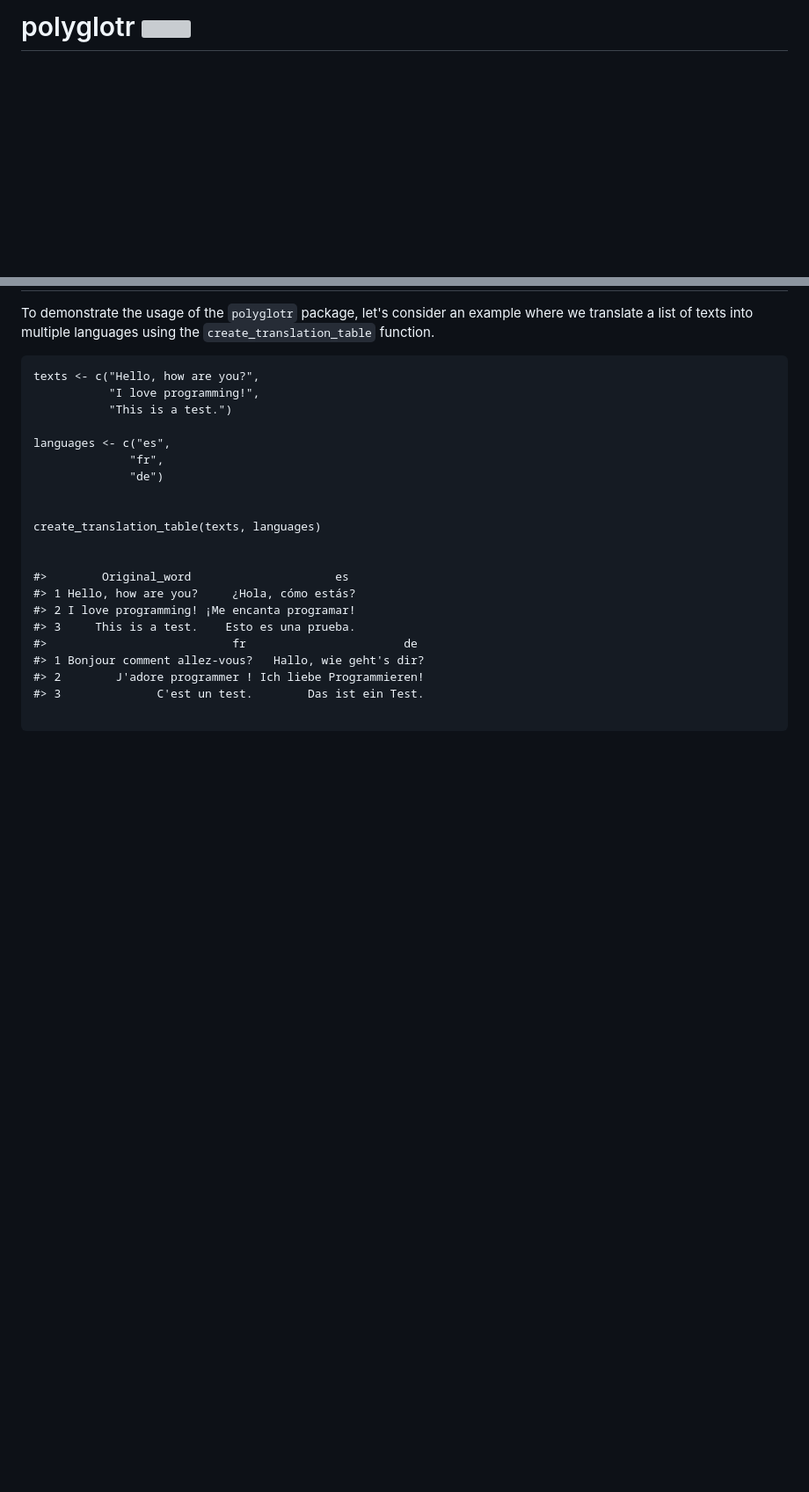
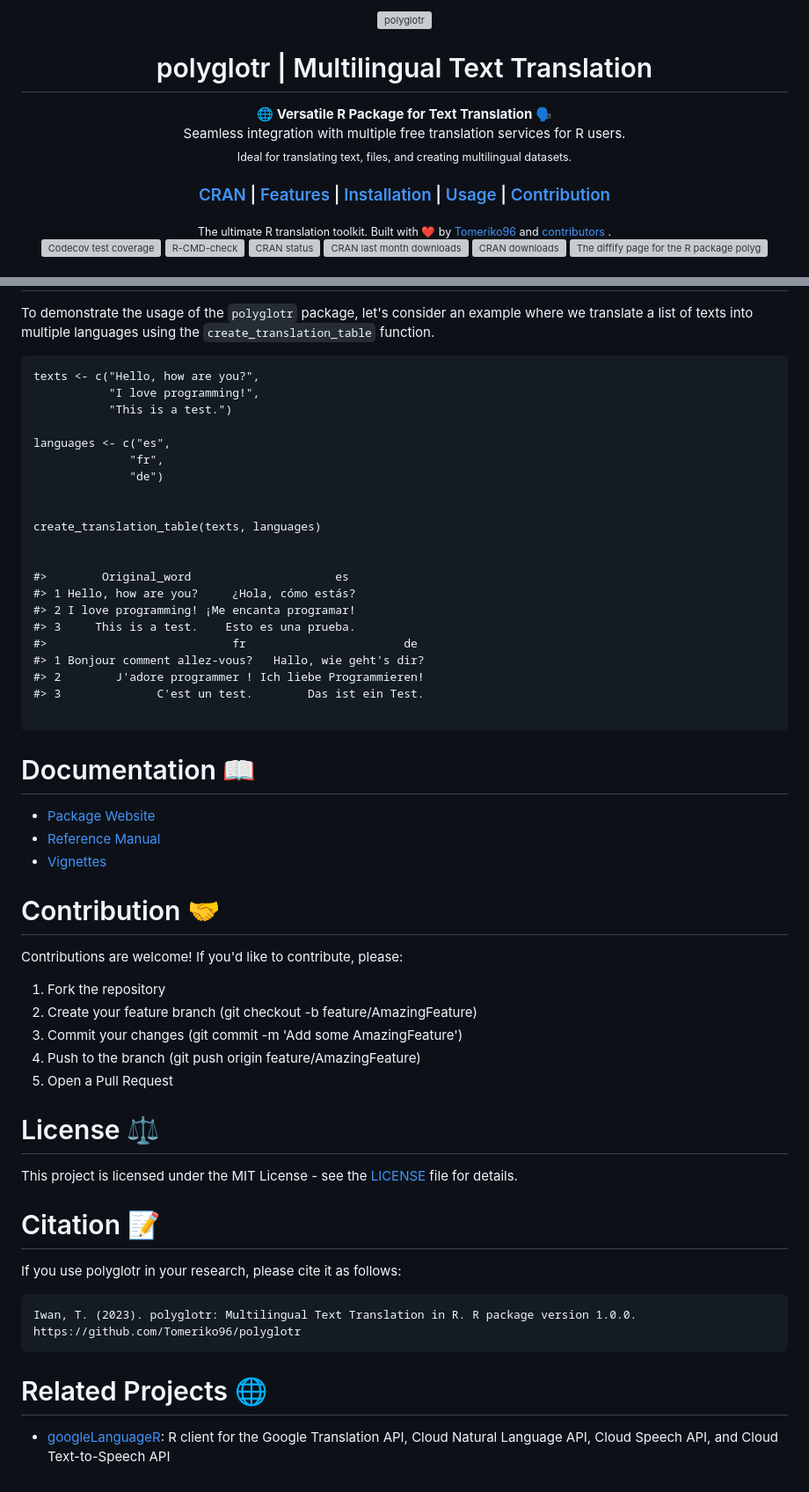
Before and after one commit to Tomeriko96/polyglotr, a Markdown page: README.md, 2 parts joined by grey strips. Shown at 88% size. Rendered like a GitHub page; blank space fills up the shorter version; grey boxes are pictures that could not be loaded.

````diff
--- a/README.md
+++ b/README.md
@@ -1,2 +1,16 @@
-# polyglotr <a href='https://github.com/Tomeriko96/polyglotr'><img src="man/figures/hex-polyglotr.png" style="float:right; height:200px;" height="200" align="right"/></a>
+<p align="center"><img src="man/figures/hex-polyglotr.png" alt="polyglotr" height:200px;" height="200"></p> <h1 align="center">polyglotr | Multilingual Text Translation</h1> <div align="center"> <strong>🌐 Versatile R Package for Text Translation 🗣️</strong> <br> Seamless integration with multiple free translation services for R users. <br> <sub>Ideal for translating text, files, and creating multilingual datasets.</sub> </div>
+<div align="center"> <h3> <a href="https://cran.r-project.org/web/packages/polyglotr/index.html"> CRAN </a> <span> | </span>
+           <a href="#features"> Features </a> <span> | </span>
+           <a href="#installation"> Installation </a> <span> | </span>
+           <a href="#usage"> Usage </a> <span> | </span>
+           <a href="#contribution"> Contribution </a> </h3> </div>
+           <div align="center"> <sub>The ultimate R translation toolkit. Built with ❤️ by <a href="https://github.com/Tomeriko96">Tomeriko96</a> and <a href="https://github.com/Tomeriko96/polyglotr/graphs/contributors"> contributors </a> . </sub> </div>
+</div> <p align="center">
+           <a href="https://app.codecov.io/gh/tomeriko96/polyglotr?branch=main"><img src="https://codecov.io/gh/tomeriko96/polyglotr/branch/main/graph/badge.svg" alt="Codecov test coverage"></a>
+           <a href="https://github.com/Tomeriko96/polyglotr/actions/workflows/R-CMD-check.yaml"><img src="https://github.com/Tomeriko96/polyglotr/actions/workflows/R-CMD-check.yaml/badge.svg" alt="R-CMD-check"></a>
+           <a href="https://CRAN.R-project.org/package=polyglotr/"><img src="https://www.r-pkg.org/badges/version/polyglotr" alt="CRAN status"></a>
+           <a href="https://cran.r-project.org/package=polyglotr/"><img src="https://cranlogs.r-pkg.org/badges/last-month/polyglotr?color=green/" alt="CRAN last month downloads"></a>
+           <a href="https://cran.r-project.org/package=polyglotr/"><img src="https://cranlogs.r-pkg.org/badges/grand-total/polyglotr?color=green/" alt="CRAN downloads"></a>
+           <a href="https://diffify.com/R/polyglotr" target="_blank"><img src="https://diffify.com/diffify-badge.svg" alt="The diffify page for the R package polyglotr" style="width: 100px; max-width: 100%;"></a>
+</p>
 
@@ -64,3 +141,40 @@ create_translation_table(texts, languages)
 #> 3              C'est un test.        Das ist ein Test.
 
 ```
+
+# Documentation 📖
+
+- [Package Website](https://Tomeriko96.github.io/polyglotr/)
+- [Reference Manual](https://Tomeriko96.github.io/polyglotr/reference/index.html)
+- [Vignettes](https://Tomeriko96.github.io/polyglotr/articles/)
+
+
+# Contribution 🤝
+
+Contributions are welcome! If you'd like to contribute, please:
+
+1. Fork the repository
+2. Create your feature branch (git checkout -b feature/AmazingFeature)
+3. Commit your changes (git commit -m 'Add some AmazingFeature')
+4. Push to the branch (git push origin feature/AmazingFeature)
+5. Open a Pull Request
+
+# License ⚖️
+
+This project is licensed under the MIT License - see the [LICENSE](LICENSE) file for details.
+
+
+# Citation 📝
+
+If you use polyglotr in your research, please cite it as follows:
+
+
+```
+Iwan, T. (2023). polyglotr: Multilingual Text Translation in R. R package version 1.0.0.
+https://github.com/Tomeriko96/polyglotr
+```
+
+
+# Related Projects 🌐
+
+- [googleLanguageR](https://github.com/ropensci/googleLanguageR): R client for the Google Translation API, Cloud Natural Language API, Cloud Speech API, and Cloud Text-to-Speech API
````
Also changed, not shown: other parts of README.md (+71 -8 lines).
